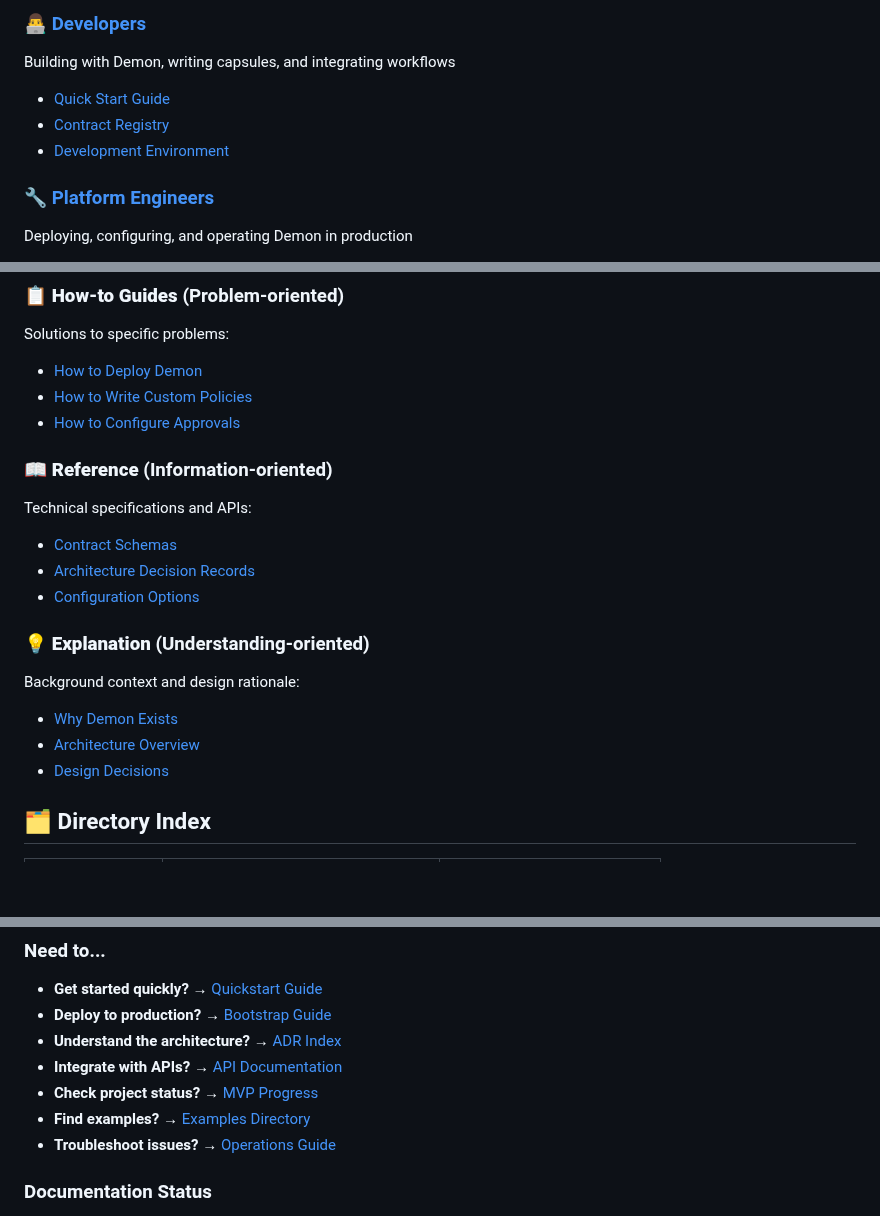
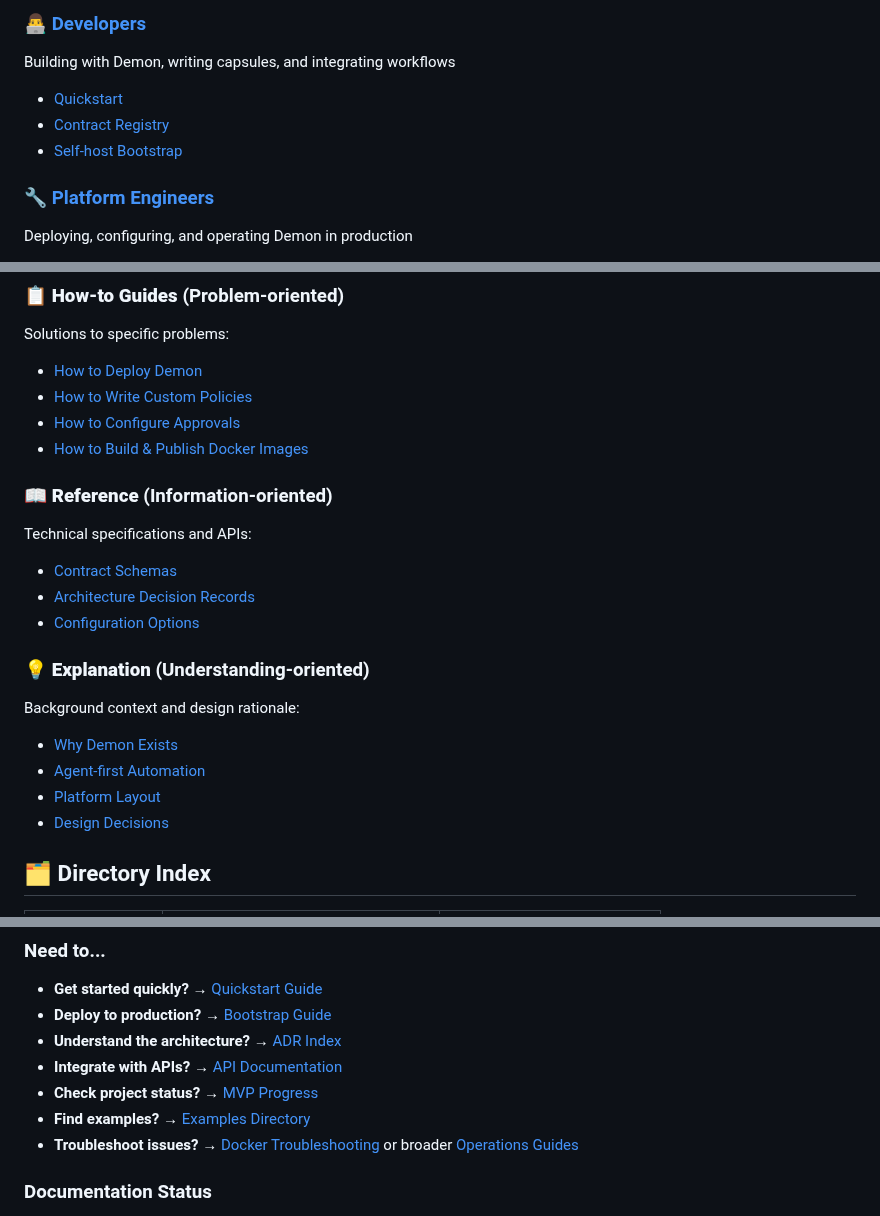
Before and after one commit to afewell-hh/Demon, a Markdown page: docs/README.md, 3 parts joined by grey strips. Drawn GitHub-style; blank space fills up the shorter version.

```diff
--- a/docs/README.md
+++ b/docs/README.md
@@ -6,9 +6,9 @@ Welcome to the Demon project documentation. This is your central navigation hub
 
 ### 👨‍💻 [Developers](personas/developers.md)
 Building with Demon, writing capsules, and integrating workflows
-- [Quick Start Guide](../README.md#quickstart)
+- [Quickstart](../README.md#quickstart)
 - [Contract Registry](../README.md#contract-registry)
-- [Development Environment](../README.md#self-host-bootstrap)
+- [Self-host Bootstrap](../README.md#self-host-bootstrap)
 
 ### 🔧 [Platform Engineers](personas/operators.md)
 Deploying, configuring, and operating Demon in production
@@ -40,6 +40,7 @@ Solutions to specific problems:
 - [How to Deploy Demon](bootstrapper/)
 - [How to Write Custom Policies](examples/)
 - [How to Configure Approvals](contracts/)
+- [How to Build & Publish Docker Images](how-to-guides/docker-pipeline.md)
 
 ### 📖 **Reference** (Information-oriented)
 Technical specifications and APIs:
@@ -50,7 +51,8 @@ Technical specifications and APIs:
 ### 💡 **Explanation** (Understanding-oriented)
 Background context and design rationale:
 - [Why Demon Exists](mvp/01-mvp-contract.md#problem--personas)
-- [Architecture Overview](../README.md#layout)
+- [Agent-first Automation](../README.md#agent-first-automation)
+- [Platform Layout](../README.md#layout)
 - [Design Decisions](adr/)
 
 ## 🗂️ Directory Index
@@ -83,7 +85,7 @@ Background context and design rationale:
 - **Integrate with APIs?** → [API Documentation](../README.md#approvals-api)
 - **Check project status?** → [MVP Progress](mvp/01-mvp-contract.md)
 - **Find examples?** → [Examples Directory](examples/)
-- **Troubleshoot issues?** → [Operations Guide](ops/)
+- **Troubleshoot issues?** → [Docker Troubleshooting](ops/docker-troubleshooting.md) or broader [Operations Guides](ops/)
 
 ### Documentation Status
 - 📈 **Coverage**: 95% of user journeys documented
```
Also changed, not shown: README.md (+121 -189 lines).
